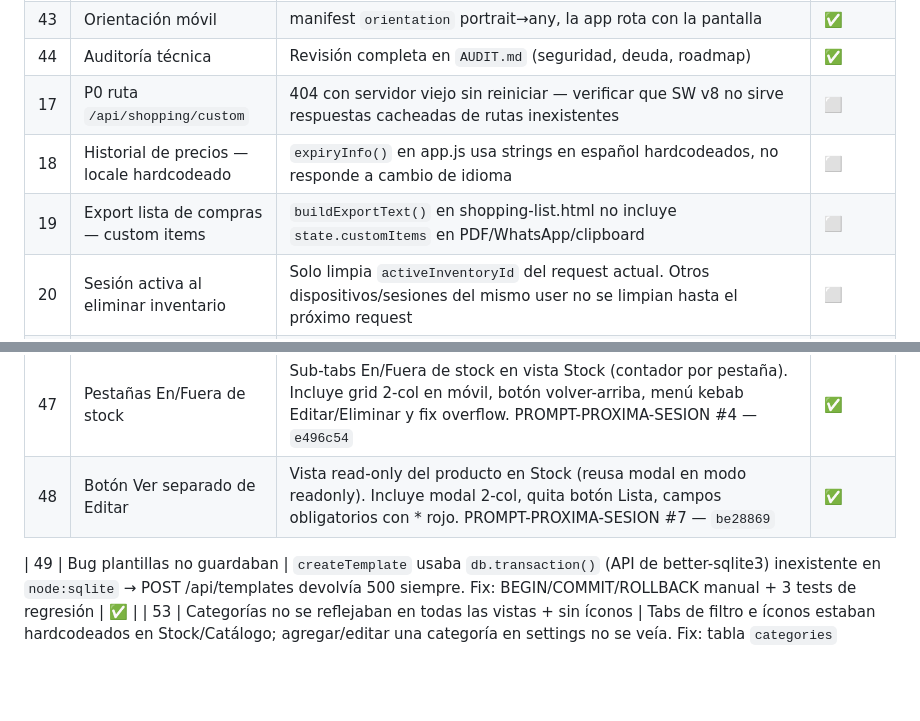
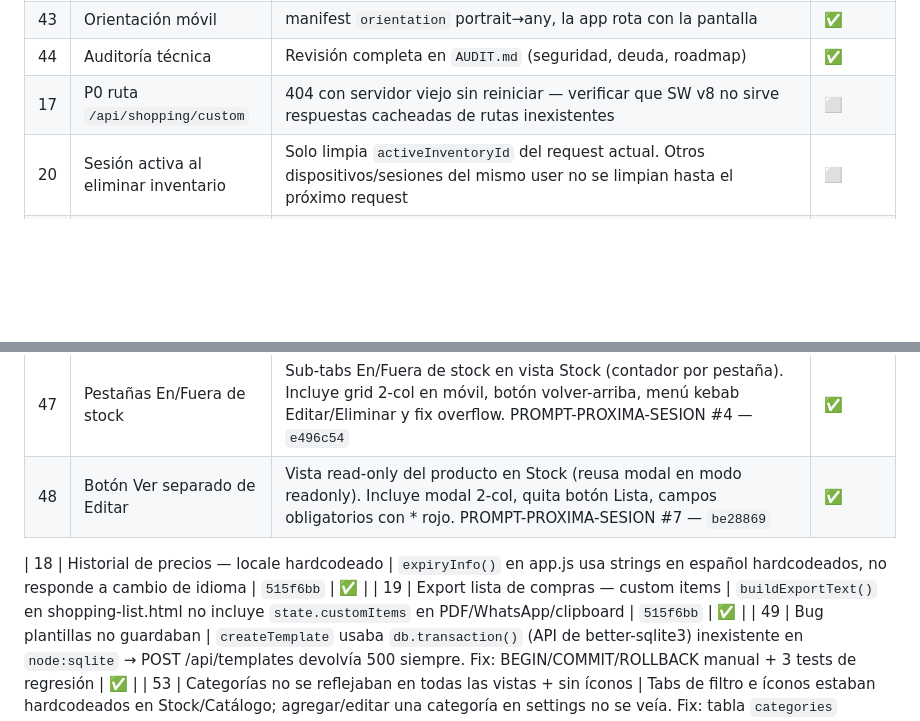
Before and after one commit to alexmejiat2813/inventario-hogar, a Markdown page: DEVELOPMENT.md, 2 parts joined by grey strips. Rendered like a GitHub page; blank space fills up the shorter version.

Commit message:
docs: mark #18 #19 as done (515f6bb)

```diff
--- a/DEVELOPMENT.md
+++ b/DEVELOPMENT.md
@@ -91,8 +91,6 @@
 | 43 | Orientación móvil | manifest `orientation` portrait→any, la app rota con la pantalla | ✅ |
 | 44 | Auditoría técnica | Revisión completa en `AUDIT.md` (seguridad, deuda, roadmap) | ✅ |
 | 17 | P0 ruta `/api/shopping/custom` | 404 con servidor viejo sin reiniciar — verificar que SW v8 no sirve respuestas cacheadas de rutas inexistentes | ⬜ |
-| 18 | Historial de precios — locale hardcodeado | `expiryInfo()` en app.js usa strings en español hardcodeados, no responde a cambio de idioma | ⬜ |
-| 19 | Export lista de compras — custom items | `buildExportText()` en shopping-list.html no incluye `state.customItems` en PDF/WhatsApp/clipboard | ⬜ |
 | 20 | Sesión activa al eliminar inventario | Solo limpia `activeInventoryId` del request actual. Otros dispositivos/sesiones del mismo user no se limpian hasta el próximo request | ⬜ |
 | 45 | Bug foto→Dashboard (móvil) | Al dar OK a la foto del producto a veces vuelve al Dashboard (posible eviction PWA Android). PROMPT-PROXIMA-SESION #1 | ⬜ |
 | 54 | Push notifications al celular | Alertas al teléfono con la app cerrada (vencimientos, stock crítico, presupuesto). Hoy las alertas son solo in-app. Requiere: `web-push` + claves VAPID en secrets, handler `push`/`notificationclick` en sw.js, tabla de suscripciones por usuario, UI de permiso + flujo `pushManager.subscribe()`, y un cron en Fly que revise y dispare (no hay scheduler hoy). iOS solo funciona con la PWA instalada a pantalla de inicio (16.4+). i18n ES/EN/FR | ⬜ |
@@ -100,6 +98,8 @@
 | 47 | Pestañas En/Fuera de stock | Sub-tabs En/Fuera de stock en vista Stock (contador por pestaña). Incluye grid 2-col en móvil, botón volver-arriba, menú kebab Editar/Eliminar y fix overflow. PROMPT-PROXIMA-SESION #4 — `e496c54` | ✅ |
 | 48 | Botón Ver separado de Editar | Vista read-only del producto en Stock (reusa modal en modo readonly). Incluye modal 2-col, quita botón Lista, campos obligatorios con * rojo. PROMPT-PROXIMA-SESION #7 — `be28869` | ✅ |
 
+| 18 | Historial de precios — locale hardcodeado | `expiryInfo()` en app.js usa strings en español hardcodeados, no responde a cambio de idioma | `515f6bb` | ✅ |
+| 19 | Export lista de compras — custom items | `buildExportText()` en shopping-list.html no incluye `state.customItems` en PDF/WhatsApp/clipboard | `515f6bb` | ✅ |
 | 49 | Bug plantillas no guardaban | `createTemplate` usaba `db.transaction()` (API de better-sqlite3) inexistente en `node:sqlite` → POST /api/templates devolvía 500 siempre. Fix: BEGIN/COMMIT/ROLLBACK manual + 3 tests de regresión | ✅ |
 | 53 | Categorías no se reflejaban en todas las vistas + sin íconos | Tabs de filtro e íconos estaban hardcodeados en Stock/Catálogo; agregar/editar una categoría en settings no se veía. Fix: tabla `categories` unificada como fuente única (columnas `name_en`/`name_fr`), tabs e íconos data-driven en Stock y Catálogo, selects dinámicos, rename con cascade a productos/catálogo, migración auto-crea categorías usadas, delete bloqueado si está en uso, UI de traducción en settings. Eliminado mapeo catálogo→inventario | ✅ |
 | 52 | Catálogo no se traducía | Los 100 productos sembrados se guardaban en español y se mostraban igual en EN/FR (ej "Frijoles" en vez de "Haricots"). Fix: columna `i18n_key` + 100 keys `catalogSeed.*` en ES/EN/FR; catalog.html muestra traducido; al agregar al inventario guarda el nombre en el idioma activo; renombrar limpia la key. Categorías ya traducían vía tabs | ✅ |
```
